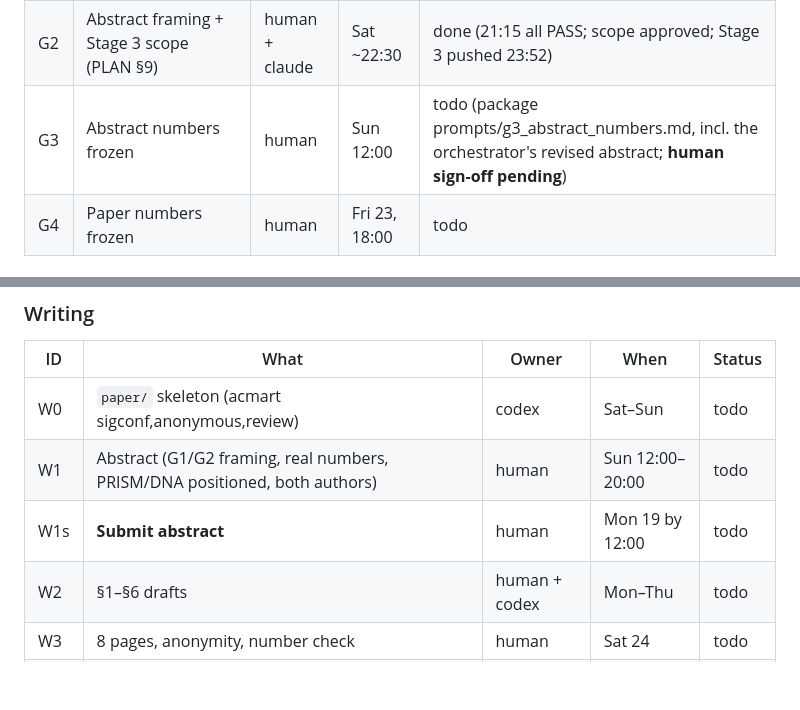
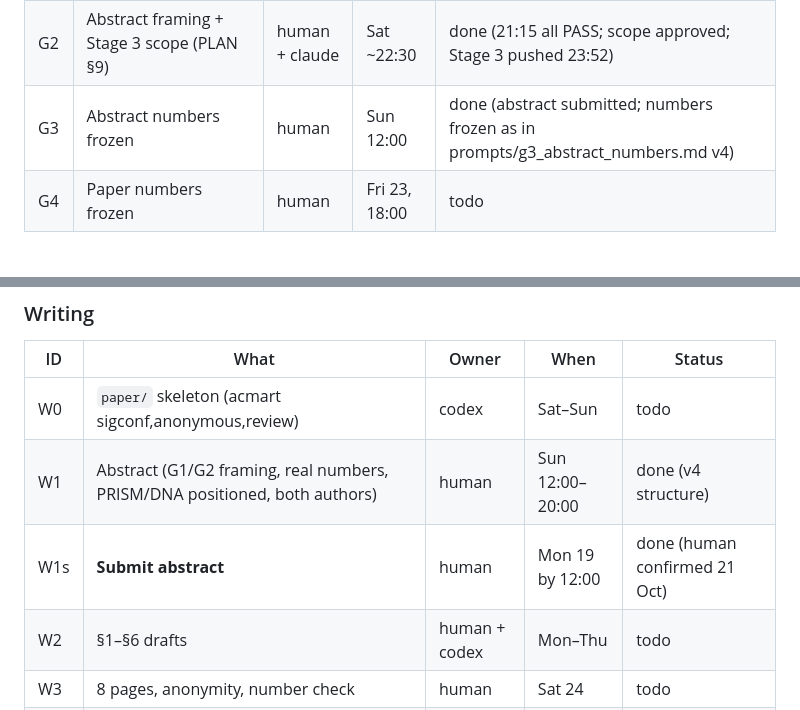
Before and after one commit to pushkar1887/webconf27-popchannel, a Markdown page: webconf27-popchannel/TASKS.md, 2 parts joined by grey strips. GitHub-like rendering; blank space fills up the shorter version.

```diff
--- a/webconf27-popchannel/TASKS.md
+++ b/webconf27-popchannel/TASKS.md
@@ -100,7 +100,7 @@
 | G0 | T1–T4 tests + A0 smoke OK; `device_count`, co-location speed → LOG | claude | Sat ~19:00 | done (18:36) |
 | G1 | Mechanism framing + novelty (PLAN §9) | human + claude | Sat ~20:30 | done (19:50, framing confirmed; G1.d pending N1) |
 | G2 | Abstract framing + Stage 3 scope (PLAN §9) | human + claude | Sat ~22:30 | done (21:15 all PASS; scope approved; Stage 3 pushed 23:52) |
-| G3 | Abstract numbers frozen | human | Sun 12:00 | todo (package prompts/g3_abstract_numbers.md, incl. the orchestrator's revised abstract; **human sign-off pending**) |
+| G3 | Abstract numbers frozen | human | Sun 12:00 | done (abstract submitted; numbers frozen as in prompts/g3_abstract_numbers.md v4) |
 | G4 | Paper numbers frozen | human | Fri 23, 18:00 | todo |
 
 ### Stage 3: candidates (final list and predictions registered at G2). PLAN §5
@@ -178,8 +178,8 @@ Builder `make_sessions_s4.py` → `sessions_s4.py`; 35 jobs in 4 sessions (pc-s4
 | ID | What | Owner | When | Status |
 |---|---|---|---|---|
 | W0 | `paper/` skeleton (acmart sigconf,anonymous,review) | codex | Sat–Sun | todo |
-| W1 | Abstract (G1/G2 framing, real numbers, PRISM/DNA positioned, both authors) | human | Sun 12:00–20:00 | todo |
-| W1s | **Submit abstract** | human | Mon 19 by 12:00 | todo |
+| W1 | Abstract (G1/G2 framing, real numbers, PRISM/DNA positioned, both authors) | human | Sun 12:00–20:00 | done (v4 structure) |
+| W1s | **Submit abstract** | human | Mon 19 by 12:00 | done (human confirmed 21 Oct) |
 | W2 | §1–§6 drafts | human + codex | Mon–Thu | todo |
 | W3 | 8 pages, anonymity, number check | human | Sat 24 | todo |
 | W3s | **Submit paper** | human | Mon 26 by 12:00 | todo |
```
Also changed, not shown: README.md (added, +43 -0 lines), webconf27-popchannel/PLAN.md (+2 -0 lines).
